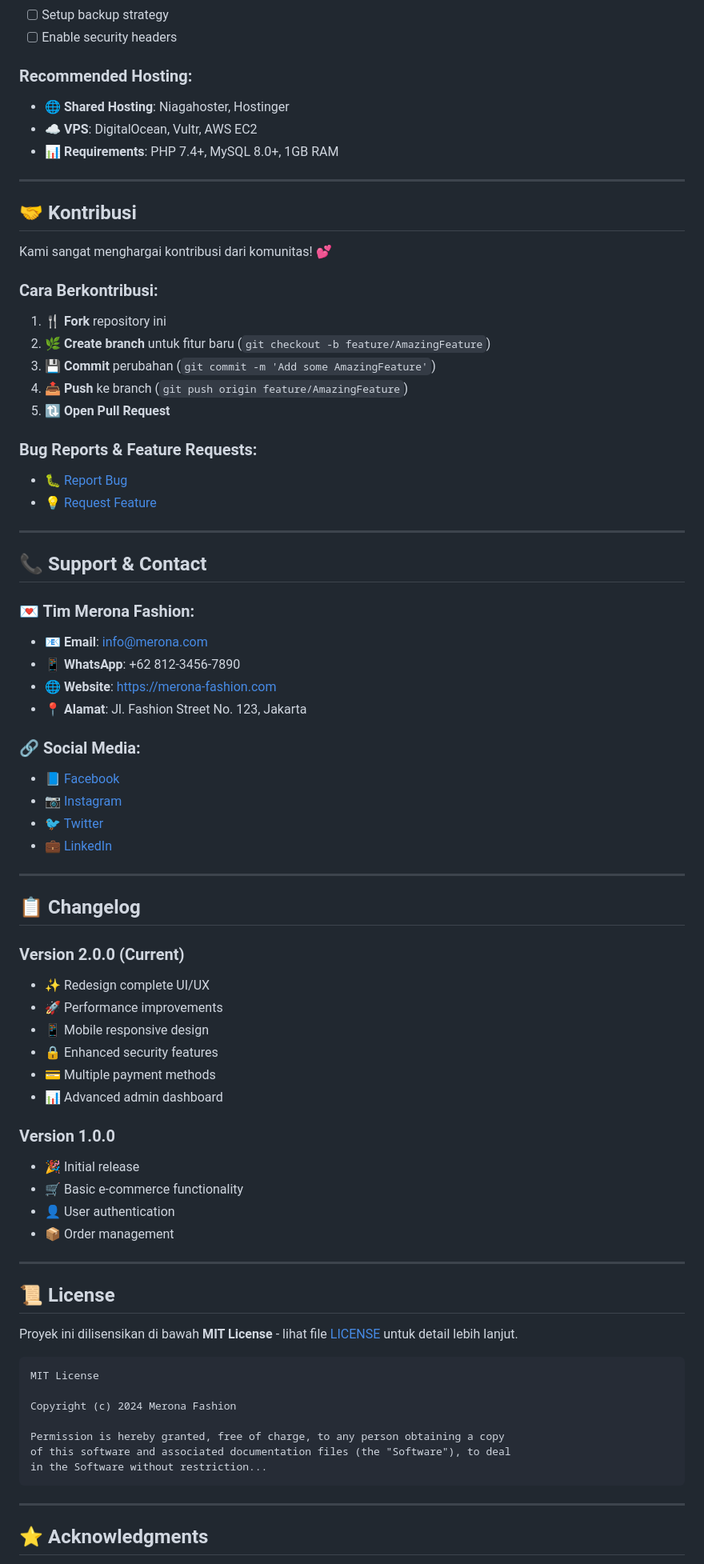
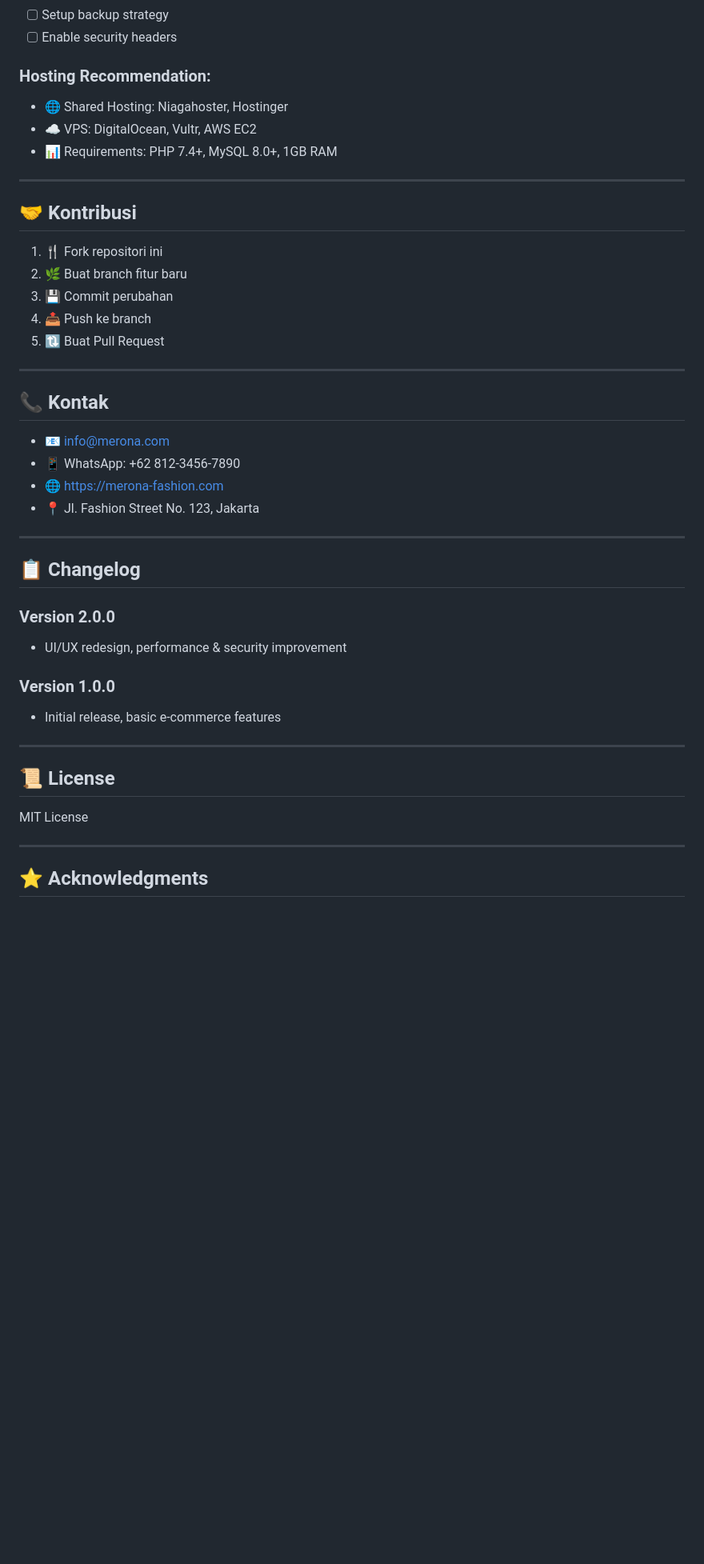
Before and after one commit to jipascript/Project-UAS-PemrogramanWeb-046, a Markdown page: docs/README.md, the part around the change printed below. Shown: that part at 80% size. Rendered like a GitHub page; blank space fills up the shorter version.

````diff
--- a/docs/README.md
+++ b/docs/README.md
@@ -199,77 +160,45 @@ Password: customer
 - [ ] Setup backup strategy
 - [ ] Enable security headers
 
-### Recommended Hosting:
-- 🌐 **Shared Hosting**: Niagahoster, Hostinger
-- ☁️ **VPS**: DigitalOcean, Vultr, AWS EC2
-- 📊 **Requirements**: PHP 7.4+, MySQL 8.0+, 1GB RAM
+### Hosting Recommendation:
+- 🌐 Shared Hosting: Niagahoster, Hostinger
+- ☁️ VPS: DigitalOcean, Vultr, AWS EC2
+- 📊 Requirements: PHP 7.4+, MySQL 8.0+, 1GB RAM
 
 ---
 
 ## 🤝 Kontribusi
 
-Kami sangat menghargai kontribusi dari komunitas! 💕
-
-### Cara Berkontribusi:
-1. 🍴 **Fork** repository ini
-2. 🌿 **Create branch** untuk fitur baru (`git checkout -b feature/AmazingFeature`)
-3. 💾 **Commit** perubahan (`git commit -m 'Add some AmazingFeature'`)
-4. 📤 **Push** ke branch (`git push origin feature/AmazingFeature`)
-5. 🔃 **Open Pull Request**
-
-### Bug Reports & Feature Requests:
-- 🐛 [Report Bug](https://github.com/username/merona-fashion/issues/new?assignees=&labels=bug&template=bug_report.md)
-- 💡 [Request Feature](https://github.com/username/merona-fashion/issues/new?assignees=&labels=enhancement&template=feature_request.md)
+1. 🍴 Fork repositori ini
+2. 🌿 Buat branch fitur baru
+3. 💾 Commit perubahan
+4. 📤 Push ke branch
+5. 🔃 Buat Pull Request
 
 ---
 
-## 📞 Support & Contact
+## 📞 Kontak
 
-### 💌 Tim Merona Fashion:
-- 📧 **Email**: info@merona.com
-- 📱 **WhatsApp**: +62 812-3456-7890
-- 🌐 **Website**: https://merona-fashion.com
-- 📍 **Alamat**: Jl. Fashion Street No. 123, Jakarta
-
-### 🔗 Social Media:
-- 📘 [Facebook](https://facebook.com/meronafashion)
-- 📷 [Instagram](https://instagram.com/meronafashion)
-- 🐦 [Twitter](https://twitter.com/meronafashion)
-- 💼 [LinkedIn](https://linkedin.com/company/meronafashion)
+- 📧 info@merona.com
+- 📱 WhatsApp: +62 812-3456-7890
+- 🌐 https://merona-fashion.com
+- 📍 Jl. Fashion Street No. 123, Jakarta
 
 ---
 
 ## 📋 Changelog
 
-### Version 2.0.0 (Current)
-- ✨ Redesign complete UI/UX
-- 🚀 Performance improvements
-- 📱 Mobile responsive design
-- 🔒 Enhanced security features
-- 💳 Multiple payment methods
-- 📊 Advanced admin dashboard
+### Version 2.0.0
+- UI/UX redesign, performance & security improvement
 
 ### Version 1.0.0
-- 🎉 Initial release
-- 🛒 Basic e-commerce functionality
-- 👤 User authentication
-- 📦 Order management
+- Initial release, basic e-commerce features
 
 ---
 
 ## 📜 License
 
-Proyek ini dilisensikan di bawah **MIT License** - lihat file [LICENSE](LICENSE) untuk detail lebih lanjut.
-
-```
 MIT License
-
-Copyright (c) 2024 Merona Fashion
-
-Permission is hereby granted, free of charge, to any person obtaining a copy
-of this software and associated documentation files (the "Software"), to deal
-in the Software without restriction...
-```
 
 ---
 
````
Also changed, not shown: other parts of docs/README.md (+26 -72 lines).
